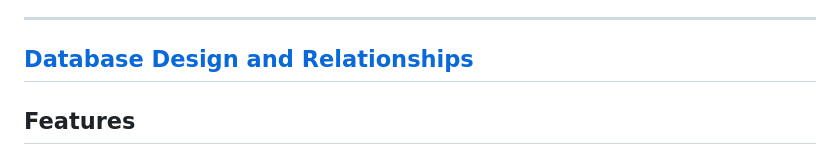
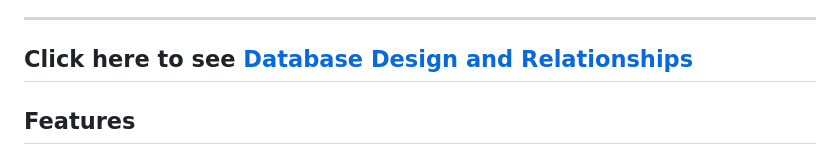
Before and after one commit to secured-git/NextMoodle, a Markdown page: README.md, the part around the change. GitHub-like rendering.

```diff
--- a/README.md
+++ b/README.md
@@ -26,7 +26,7 @@ NextMoodle simplifies educational workflows by offering:
 
 ---
 
-## [Database Design and Relationships](https://github.com/secured-git/NextMoodle/uml.png)
+## Click here to see [Database Design and Relationships](https://github.com/secured-git/NextMoodle/uml.png)
 
 ## Features
 
```
